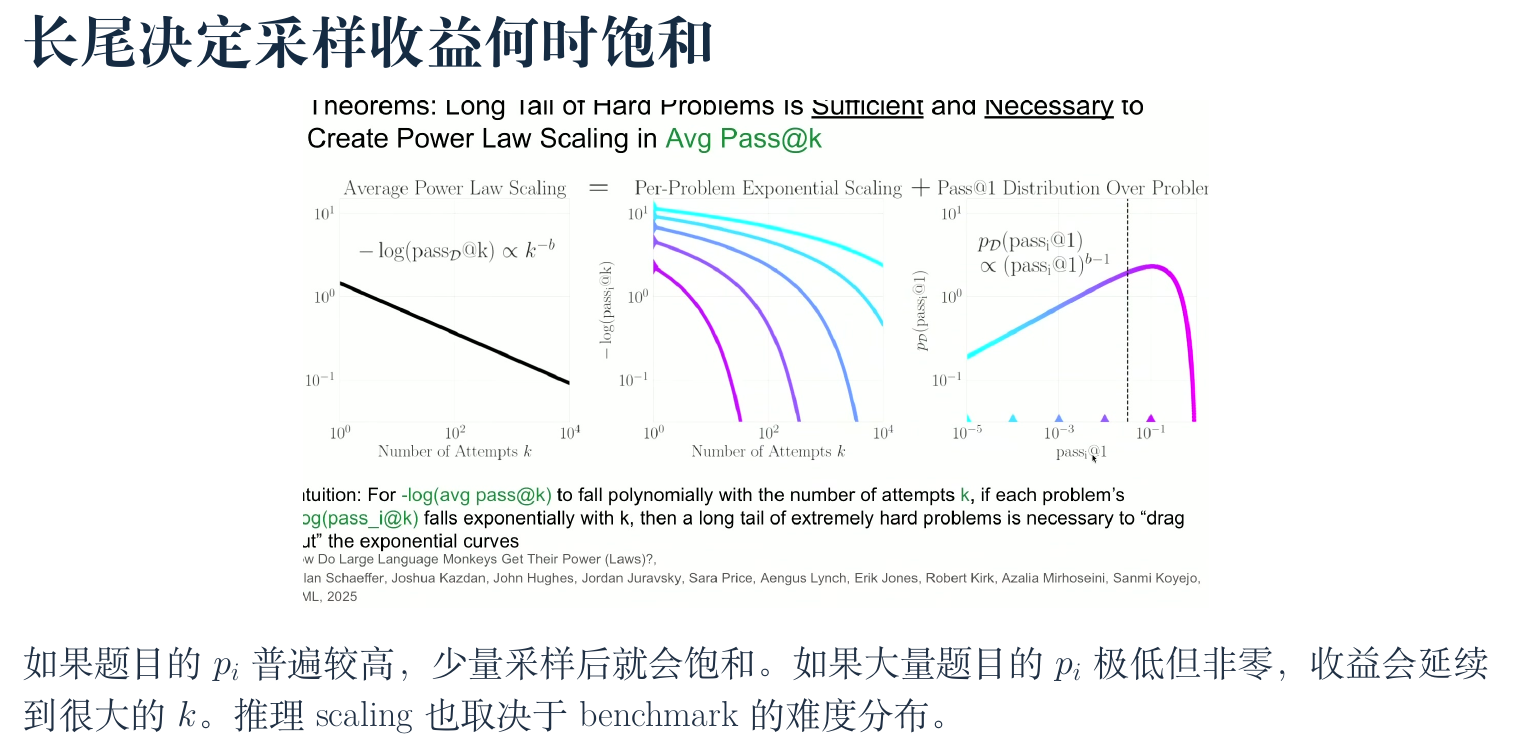
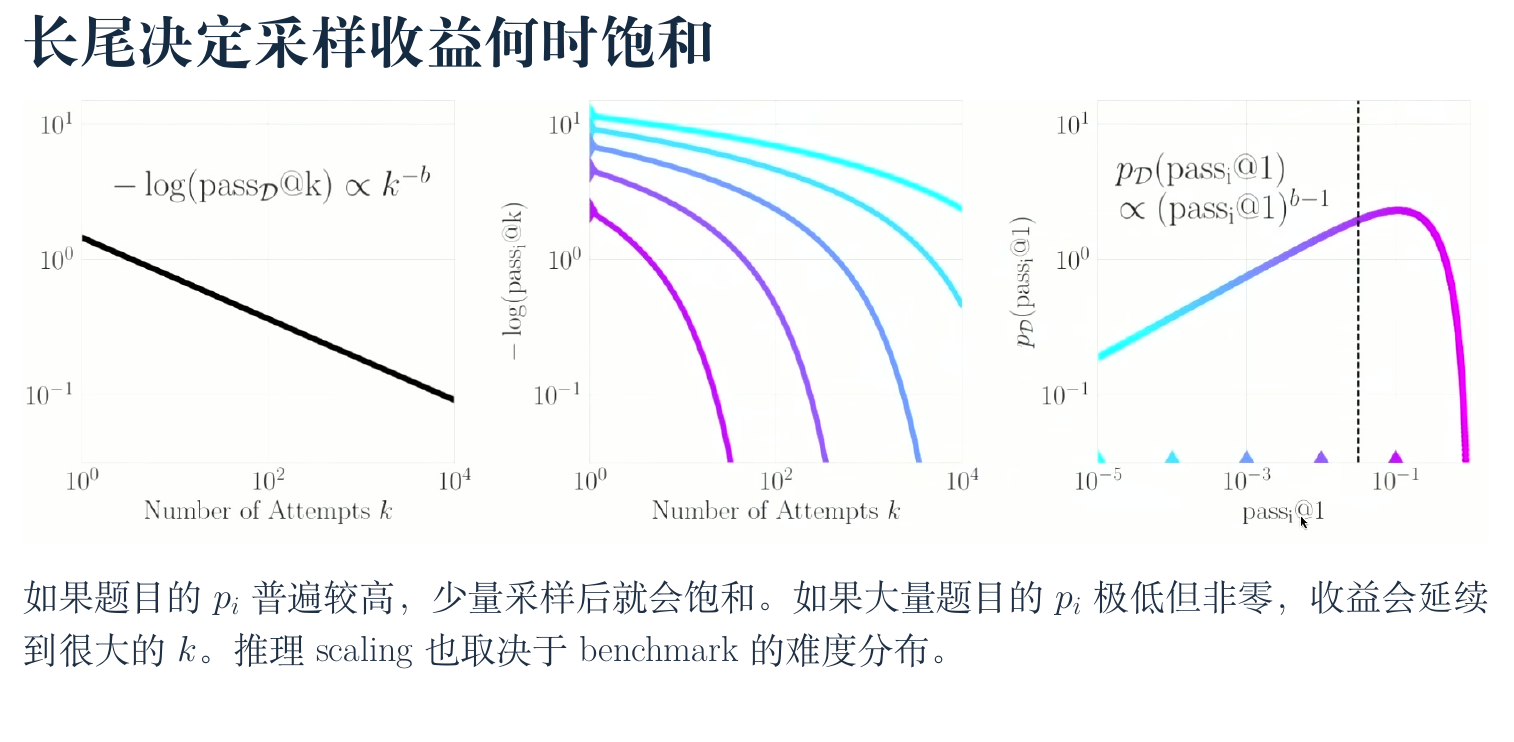
Before and after one commit to hz1957/paper-decks, a LaTeX document (Agent/cs329a/lecture02-talk/lecture02-slides.tex): part of page 9 of 39, cut so that both start at the same text. Compiled offline with XeLaTeX.

Commit message:
Crop image in slide titled "长尾决定采样收益何时饱和"

```diff
--- a/Agent/cs329a/lecture02-talk/lecture02-slides.tex
+++ b/Agent/cs329a/lecture02-talk/lecture02-slides.tex
@@ -167,7 +167,9 @@ f(p)\propto p^{\alpha-1},
 
 \slidetitle{长尾决定采样收益何时饱和}
 
-\slideimage[99mm]{long-tail-theorem.jpg}
+% Crop the screenshot to the three plots and their axis labels.
+{\centering
+\includegraphics[width=\linewidth,trim=0bp 268bp 0bp 192bp,clip]{figures/long-tail-theorem.jpg}\par}
 
 如果题目的 $p_i$ 普遍较高，少量采样后就会饱和。如果大量题目的 $p_i$ 极低但非零，收益会延续到很大的 $k$。推理 scaling 也取决于 benchmark 的难度分布。
 
```
Also changed, not shown: 1 other file.
